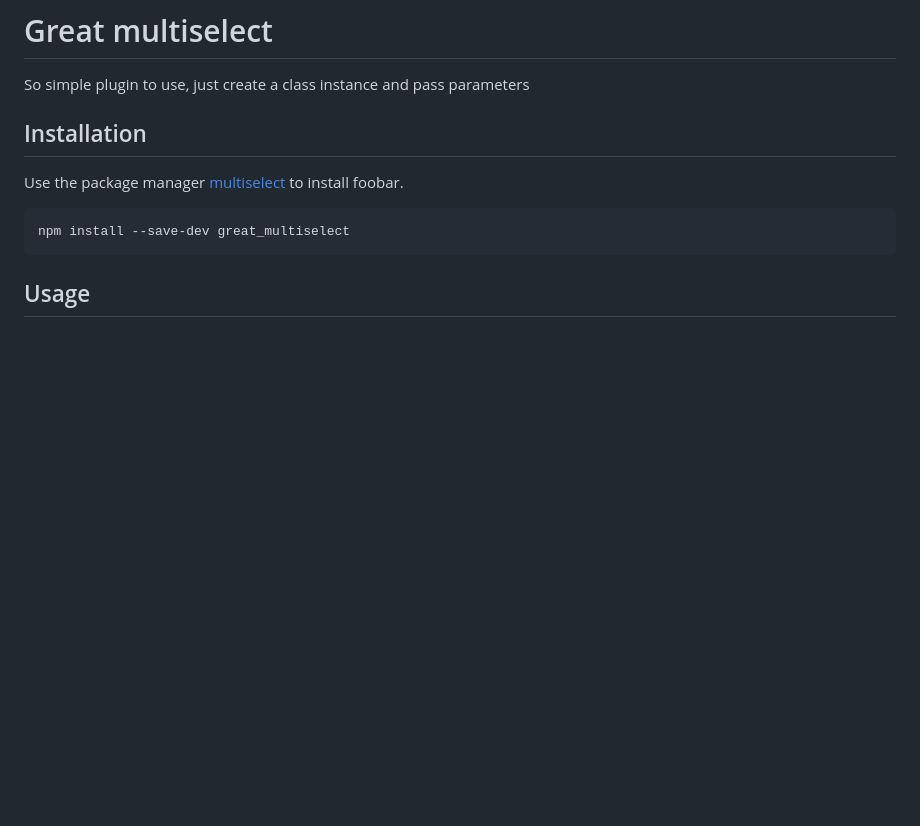
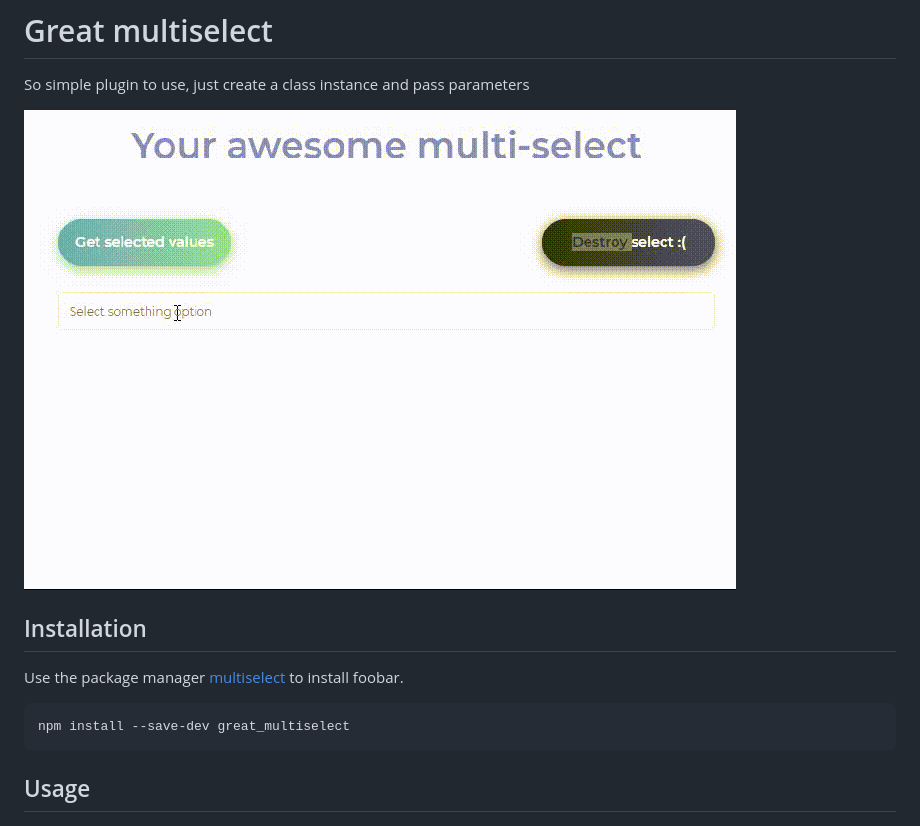
Before and after one commit to AndreyZlobin/multiselct, a Markdown page: README.md, the part around the change. Rendered like a GitHub page; pictures changed too: record.gif (added); blank space fills up the shorter version.

```diff
--- a/README.md
+++ b/README.md
@@ -1,6 +1,8 @@
 # Great multiselect
 
 So simple plugin to use, just create a class instance and pass parameters
+
+![Alt Text](record.gif)
 
 ## Installation
 
```
Also changed, not shown: 1 other file.
